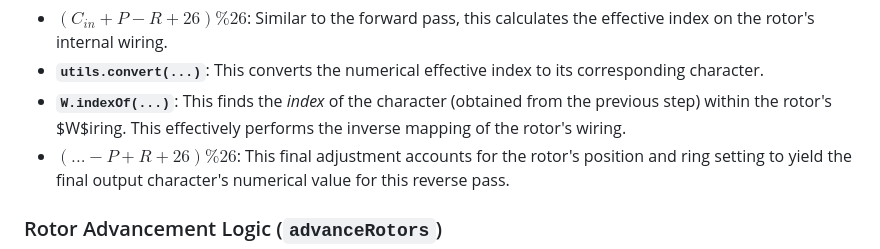
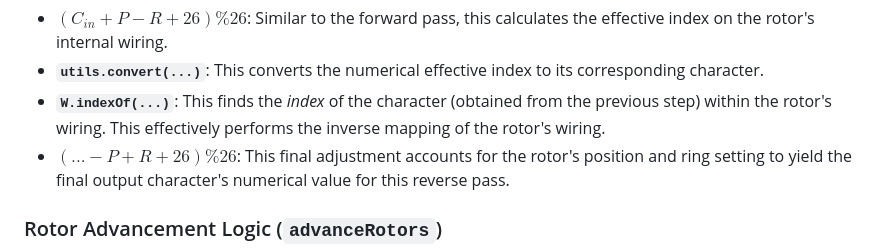
Before and after one commit to andrewthecodertx/javascript-enigma-machine, a Markdown page: ENIGMA_EXPLANATION.md, the part around the change. Rendered like a GitHub page.

```diff
--- a/ENIGMA_EXPLANATION.md
+++ b/ENIGMA_EXPLANATION.md
@@ -204,7 +204,7 @@ $$C_{out} = (W.indexOf(\text{utils.convert}((C_{in} + P - R + 26) \% 26)) - P +
 * **`utils.convert(...)`**: This converts the numerical effective index
     to its corresponding character.
 * **`W.indexOf(...)`**: This finds the *index* of the character (obtained
-    from the previous step) within the rotor's $W$iring. This effectively
+    from the previous step) within the rotor's wiring. This effectively
     performs the inverse mapping of the rotor's wiring.
 * **$(... - P + R + 26) \% 26$**: This final adjustment accounts for the
     rotor's position and ring setting to yield the final output
```
